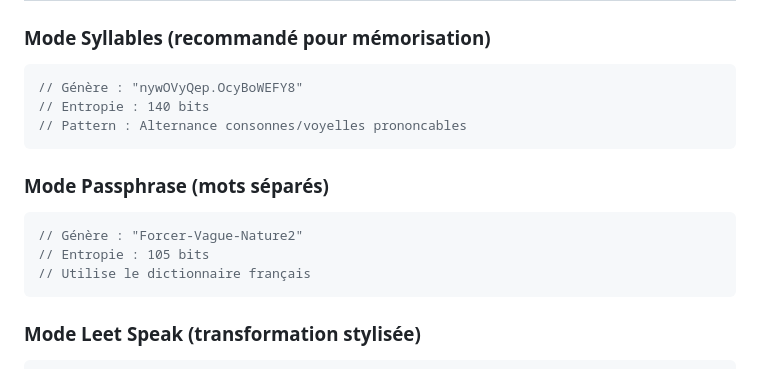
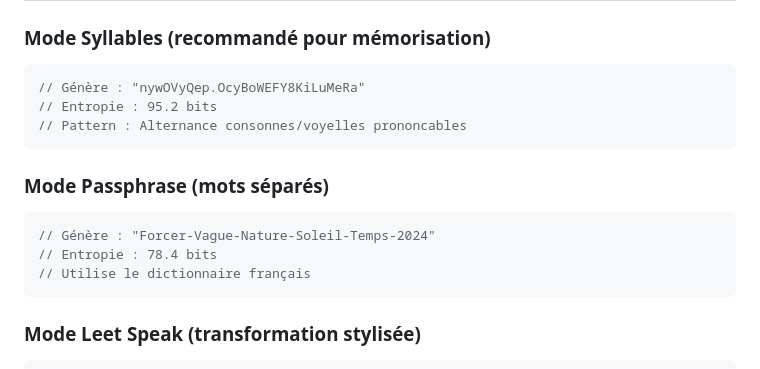
Before and after one commit to VBlackJack/genpwd-pro, a Markdown page: README.md, the part around the change. GitHub-like rendering.

````diff
--- a/README.md
+++ b/README.md
@@ -53,15 +53,15 @@ firefox src/index.html
 
 ### Mode Syllables (recommandé pour mémorisation)
 ```javascript
-// Génère : "nywOVyQep.OcyBoWEFY8"
-// Entropie : 140 bits
+// Génère : "nywOVyQep.OcyBoWEFY8KiLuMeRa"
+// Entropie : 95.2 bits
 // Pattern : Alternance consonnes/voyelles prononcables
 ```
 
 ### Mode Passphrase (mots séparés)
 ```javascript
-// Génère : "Forcer-Vague-Nature2"
-// Entropie : 105 bits
+// Génère : "Forcer-Vague-Nature-Soleil-Temps-2024"
+// Entropie : 78.4 bits
 // Utilise le dictionnaire français
 ```
 
````
